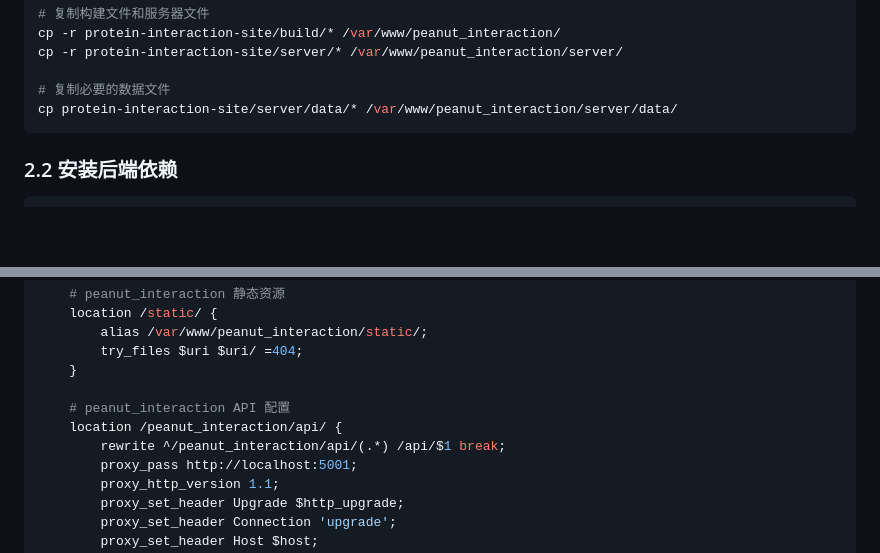
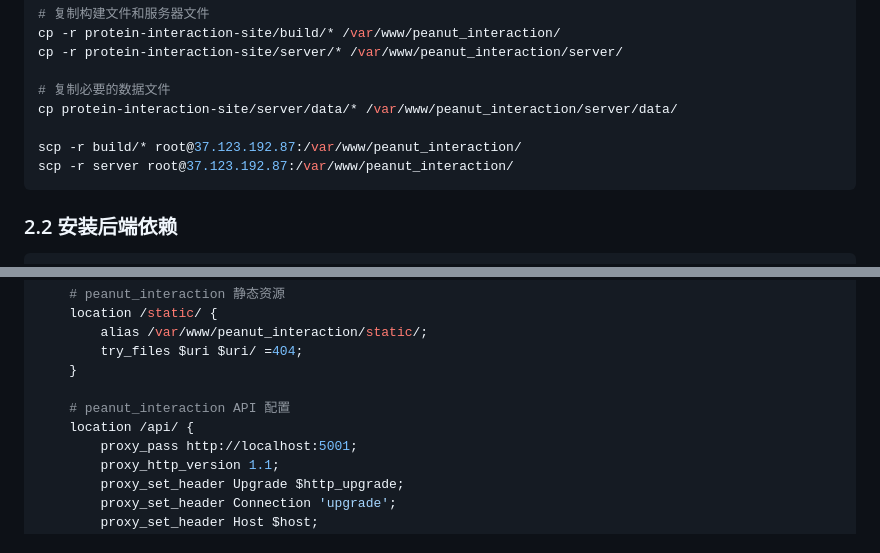
Before and after one commit to snxiaojian/NDH108PPIWeb, a Markdown page: README.md, 2 parts joined by grey strips. Rendered like a GitHub page; blank space fills up the shorter version.

Commit message:
right nginx

````diff
--- a/README.md
+++ b/README.md
@@ -51,6 +51,9 @@ cp -r protein-interaction-site/server/* /var/www/peanut_interaction/server/
 
 # 复制必要的数据文件
 cp protein-interaction-site/server/data/* /var/www/peanut_interaction/server/data/
+
+scp -r build/* root@37.123.192.87:/var/www/peanut_interaction/
+scp -r server root@37.123.192.87:/var/www/peanut_interaction/
 ```
 
 ### 2.2 安装后端依赖
@@ -102,8 +105,7 @@ server {
     }
 
     # peanut_interaction API 配置
-    location /peanut_interaction/api/ {
-        rewrite ^/peanut_interaction/api/(.*) /api/$1 break;
+    location /api/ {
         proxy_pass http://localhost:5001;
         proxy_http_version 1.1;
         proxy_set_header Upgrade $http_upgrade;
````
